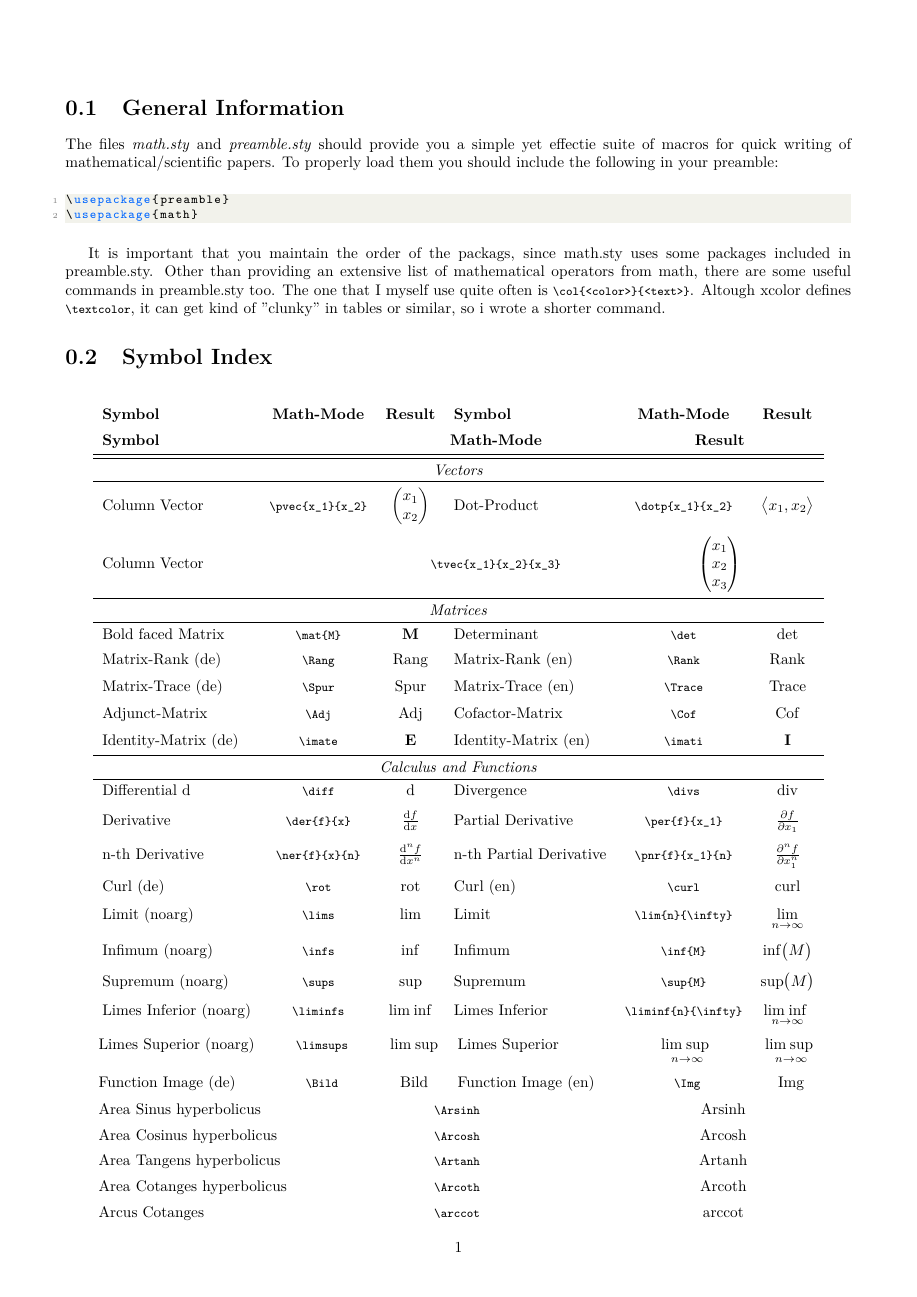
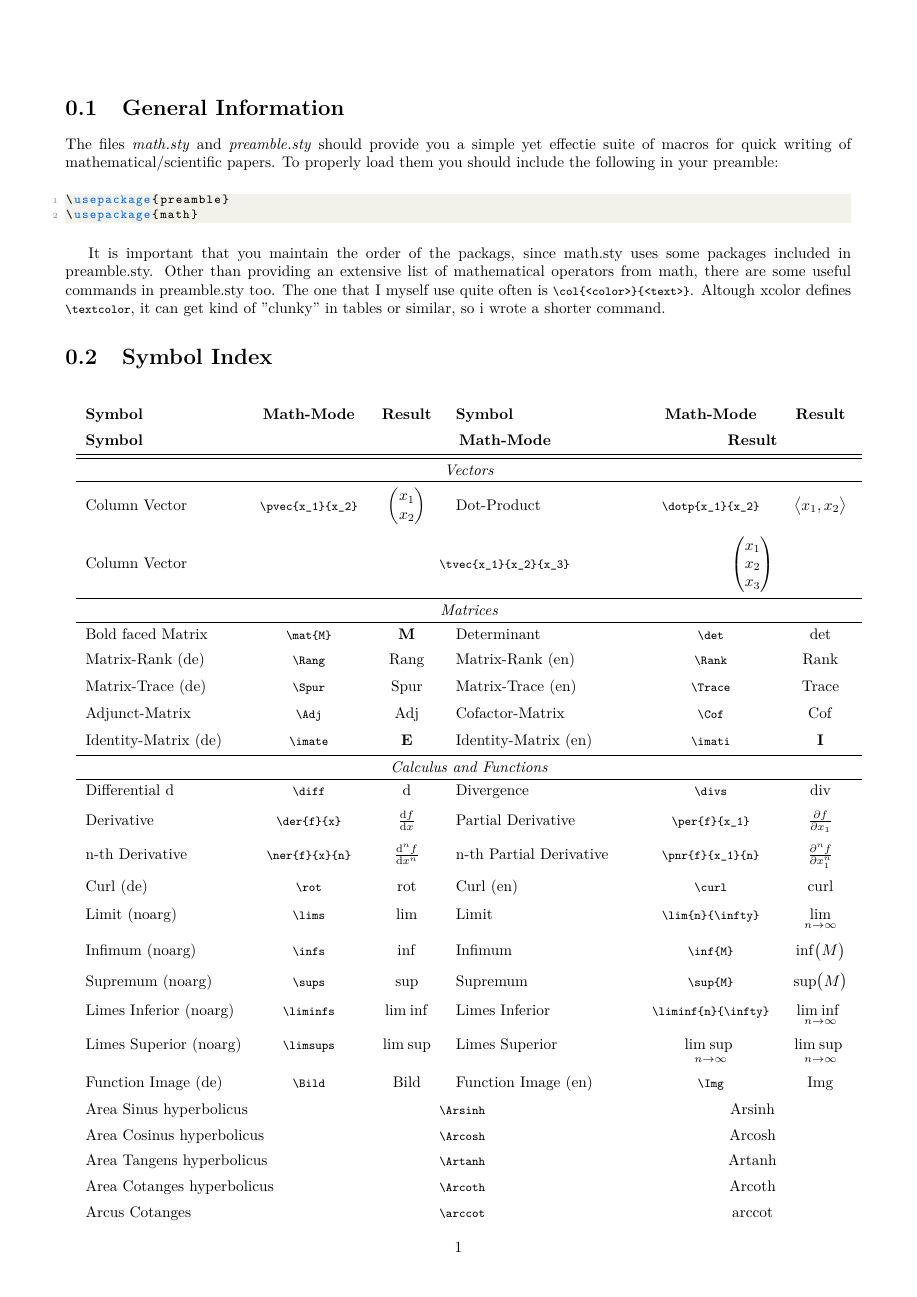
Before and after one commit to MrP01/prettytex, a LaTeX document (scientific/readme.tex): page 1 of 3. The pictures show the PDF file scientific/readme.pdf that the author committed with the source.

Commit message:
set longtable width properly

```diff
--- a/scientific/readme.tex
+++ b/scientific/readme.tex
@@ -71,6 +71,8 @@
 
 
   \begin{center}
+    \setlength\LTleft{.25cm}
+    \setlength\LTright{.25cm}
     \begin{longtable}{Cl Cc Cc Cl Cc Cc}
       \textbf{Symbol} & \textbf{Math-Mode} & \textbf{Result} &  \textbf{Symbol} & \textbf{Math-Mode} & \textbf{Result}\\
       \multicolumn{2}{Cl}{\textbf{Symbol}} & \multicolumn{2}{Cc}{\textbf{Math-Mode}} & \multicolumn{2}{Cc}{\textbf{Result}}\\
@@ -137,7 +139,7 @@
       \multicolumn{6}{Cc}{\textit{Constants}}\\
       \hline
       Imaginary Unit & \lstinline|\i| &  $\i$ & Jimaginary Unit (EE) & \lstinline|\j| & $\j$\\
-      Euler's Number & \lstinline|\e| & $\e$ & &&\\
+      Euler's Number & \lstinline|\e| & $\e$\\
       \hline
       \multicolumn{6}{Cc}{\textit{Number Theory}}\\
       \hline
```
Also changed, not shown: scientific/readme.pdf, scientific/readme.tex (2 more changed lines).
